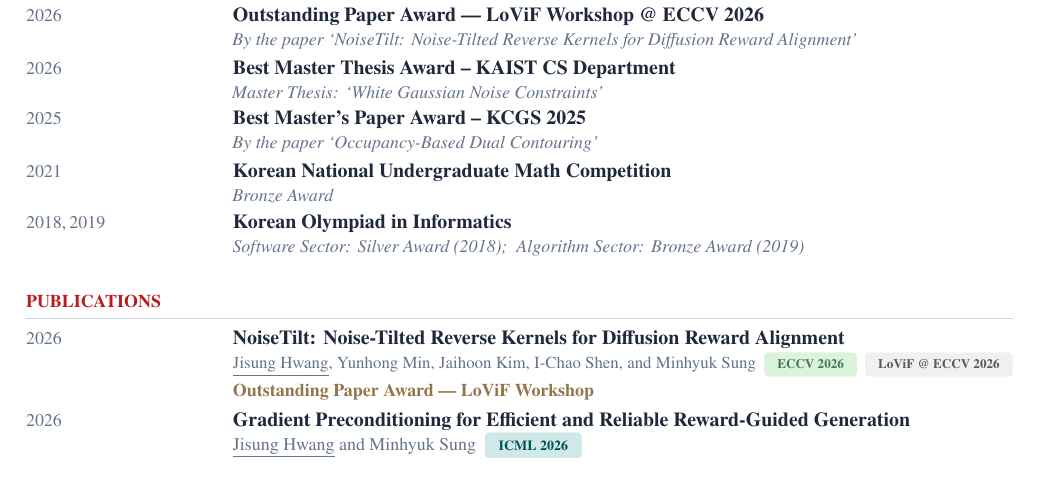
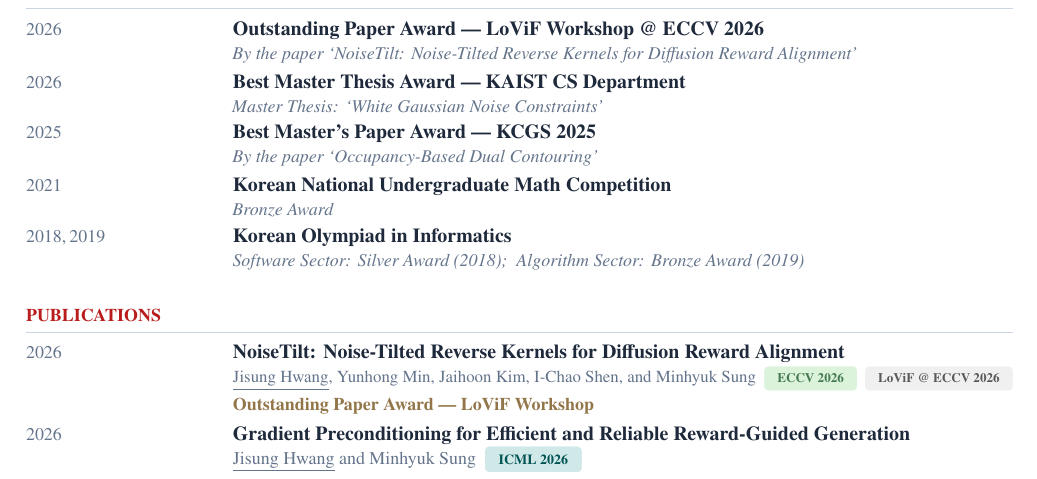
Before and after one commit to Jisung0111/Jisung0111.github.io, a LaTeX CV (cv/cv.tex): part of page 1 of 2, cut so that both start at the same text. Compiled offline with pdfLaTeX.

Commit message:
Standardize CV award separators to match homepage em dashes

```diff
--- a/cv/cv.tex
+++ b/cv/cv.tex
@@ -253,15 +253,15 @@
 % ================================================================
 
 \awardrow{2026}
-  {\href{https://lovif-eccv2026-workshop.github.io/assets/certificates/noisetilt-outstanding-paper.pdf}{Outstanding Paper Award --- LoViF Workshop @ ECCV 2026}}
+  {\href{https://lovif-eccv2026-workshop.github.io/assets/certificates/noisetilt-outstanding-paper.pdf}{Outstanding Paper Award \textemdash{} LoViF Workshop @ ECCV 2026}}
   {By the paper `NoiseTilt: Noise-Tilted Reverse Kernels for Diffusion Reward Alignment'}
 
 \awardrow{2026}
-  {Best Master Thesis Award -- KAIST CS Department}
+  {Best Master Thesis Award \textemdash{} KAIST CS Department}
   {Master Thesis: `White Gaussian Noise Constraints'}
 
 \awardrow{2025}
-  {\href{https://cs.kaist.ac.kr/board/view?bbs_id=news&bbs_sn=11514&page=1&skey=subject&svalue=&menu=83}{Best Master's Paper Award -- KCGS 2025}}
+  {\href{https://cs.kaist.ac.kr/board/view?bbs_id=news&bbs_sn=11514&page=1&skey=subject&svalue=&menu=83}{Best Master's Paper Award \textemdash{} KCGS 2025}}
   {By the paper `Occupancy-Based Dual Contouring'}
 
 \awardrow{2021}
@@ -280,7 +280,7 @@
   {\linkedpubtitle{https://arxiv.org/abs/2606.18066}{NoiseTilt: Noise-Tilted Reverse Kernels for Diffusion Reward Alignment}}
   {\fitpubline{\me{Jisung Hwang}, Yunhong Min, Jaihoon Kim, I-Chao Shen, and Minhyuk Sung\enspace
    \ECCV\enspace\href{https://lovif-eccv2026-workshop.github.io/}{\LoViF}}\\[2pt]
-   \href{https://lovif-eccv2026-workshop.github.io/assets/certificates/noisetilt-outstanding-paper.pdf}{\textbf{\color{awardbronze}Outstanding Paper Award --- LoViF Workshop}}}
+   \href{https://lovif-eccv2026-workshop.github.io/assets/certificates/noisetilt-outstanding-paper.pdf}{\textbf{\color{awardbronze}Outstanding Paper Award \textemdash{} LoViF Workshop}}}
   {}
 
 \pubrow{2026}
```
Also changed, not shown: cv/cv.pdf.
